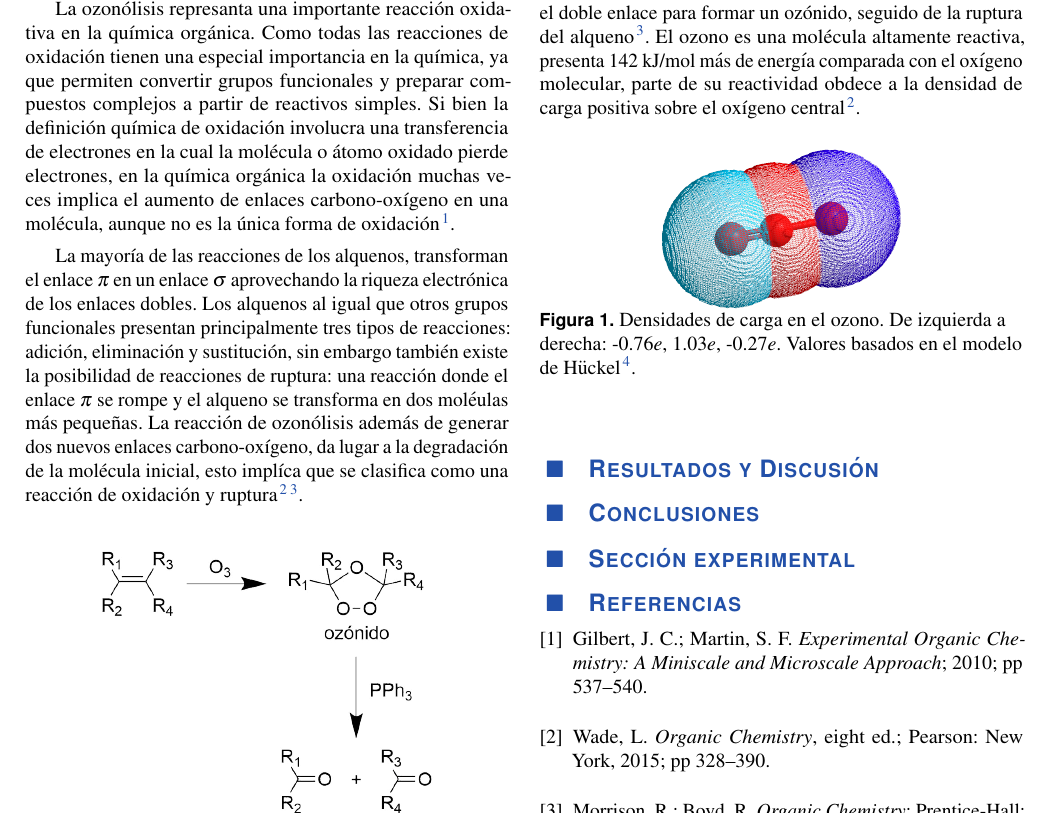
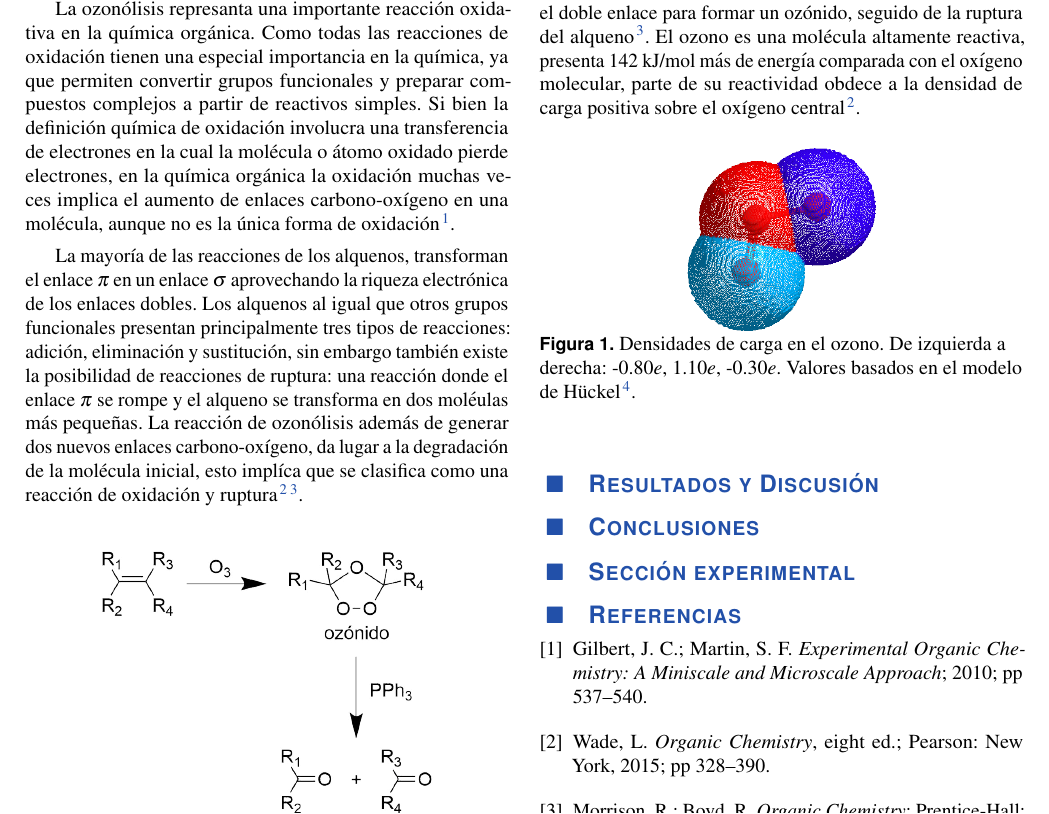
Before and after one commit to jsbarbosa/organica3, a LaTeX document (3-Ozonolisis/informe.tex): part of page 1 of 3, cut so that both start at the same text. Compiled offline with pdfLaTeX.

Commit message:
ozone model

```diff
--- a/3-Ozonolisis/informe.tex
+++ b/3-Ozonolisis/informe.tex
@@ -76,8 +76,8 @@ La mayor\'ia de las reacciones de los alquenos, transforman el enlace $\pi$ en u
 La reacci\'on de ozon\'olisis recibe su nombre debido a que la oxidaci\'on se lleva a cabo con ozono, el cual se adiciona sobre el doble enlace para formar un oz\'onido, seguido de la ruptura del alqueno \cite{Morrison2002}. El ozono es una mol\'ecula altamente reactiva, presenta 142 kJ/mol m\'as de energ\'ia comparada con el ox\'igeno molecular, parte de su reactividad obdece a la densidad de carga positiva sobre el ox\'igeno central \cite{Wade2013}.
 \begin{figure}[h]
 	\centering
-	\includegraphics[width=0.5\linewidth]{structures/ozone.png}
-	\caption{Densidades de carga en el ozono. De izquierda a derecha: -0.76$e$, 1.03$e$, -0.27$e$. Valores basados en el modelo de H\"uckel \cite{PerkinElmer}.}
+	\includegraphics[width=0.4\linewidth]{structures/ozone.png}
+	\caption{Densidades de carga en el ozono. De izquierda a derecha: -0.80$e$, 1.10$e$, -0.30$e$. Valores basados en el modelo de H\"uckel \cite{PerkinElmer}.}
 \end{figure}
 \section{Resultados y Discusi\'on}
 
```
Also changed, not shown: 3-Ozonolisis/informe.pdf, 3-Ozonolisis/structures/ozone.png.
